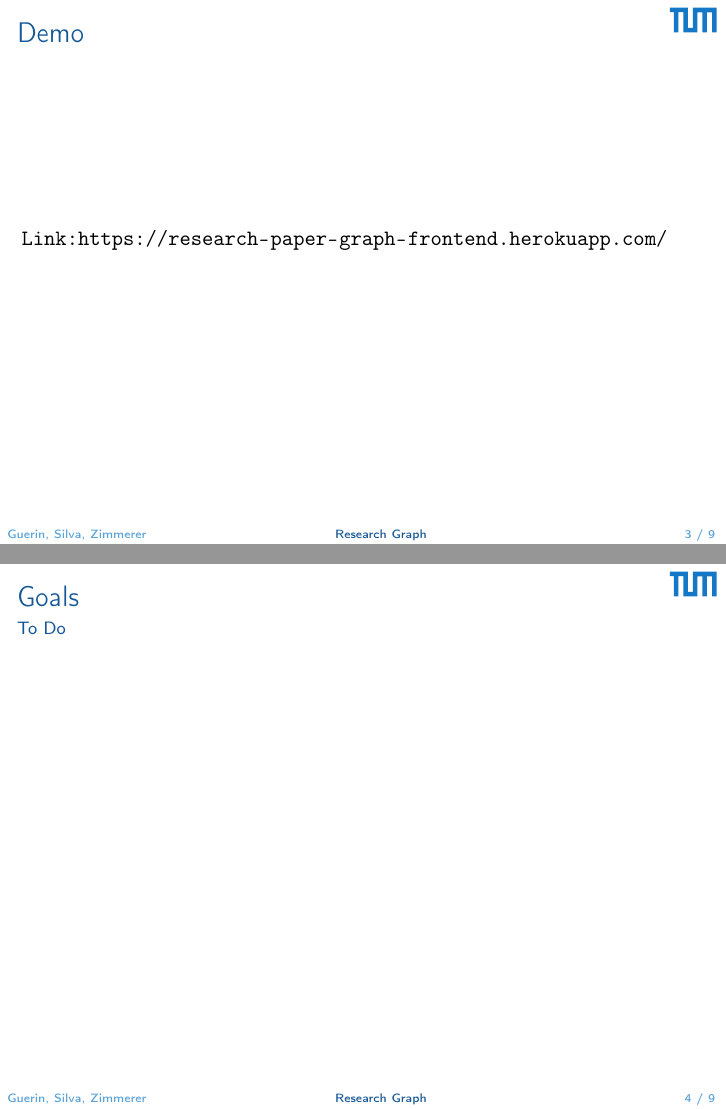
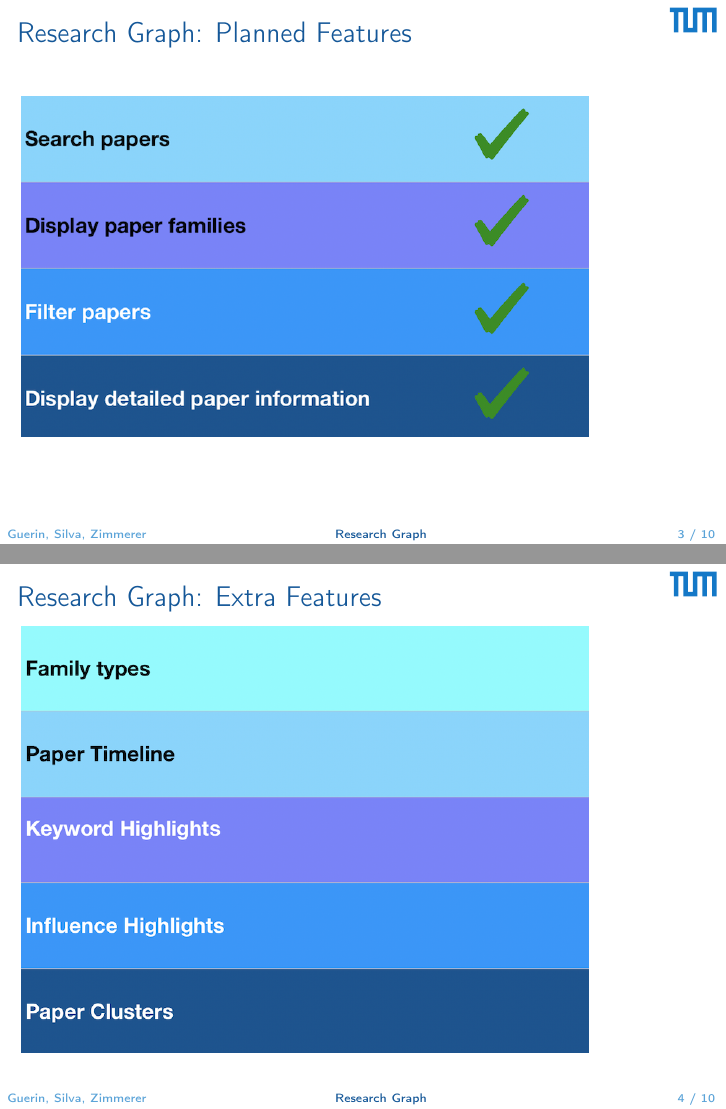
Before and after one commit to andreas-zimmerer/research-paper-graph, LaTeX slides (doc/presentations/2020-03-10/main.tex): pages 3 and 4 of 9 before the commit and pages 3 and 4 of 10 after it, joined at a grey line. Compiled offline with pdfLaTeX.

Commit message:
Presentation: - I have restructured the presentation. - I have added the plan versus reality trade-off. - I have changed the link to the Marvel mockup to a link to the Github GIF.

```diff
--- a/doc/presentations/2020-03-10/main.tex
+++ b/doc/presentations/2020-03-10/main.tex
@@ -26,3 +26,10 @@
     \includegraphics{img_02.png}
 \end{frame}
 
+\begin{frame}{Research Graph: Planned Features}
+    \includegraphics{img_19.png}
+\end{frame}
+
+\begin{frame}{Research Graph: Extra Features}
+    \includegraphics{img_20.png}
+\end{frame}
@@ -30,6 +42,3 @@
     \url{Link: https://research-paper-graph-frontend.herokuapp.com/}
 \end{frame}
 
-\begin{frame}{Goals}
-    {To Do}
-\end{frame}
```
Also changed, not shown: doc/img/img_19.png (added), doc/img/img_20.png (added), doc/presentations/2020-03-10/main.pdf, doc/presentations/2020-03-10/main.tex (14 more changed lines).
